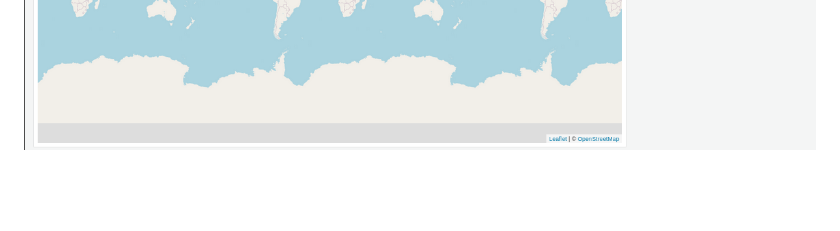
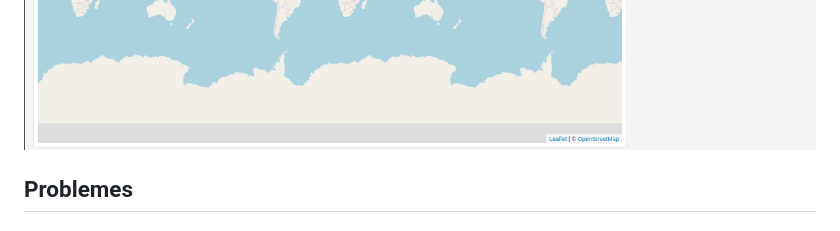
Before and after one commit to iese5-iot-2425-FTD-GNSS/docs, a Markdown page: Rapport.md, the part around the change. GitHub-like rendering; blank space fills up the shorter version.

```diff
--- a/Rapport.md
+++ b/Rapport.md
@@ -88,3 +88,4 @@ Taille du firmware (.bin)
 
 ![Grafana 1](images/grafana1.png)
 ![Grafana 2](images/grafana2.png)
+## Problemes
```
